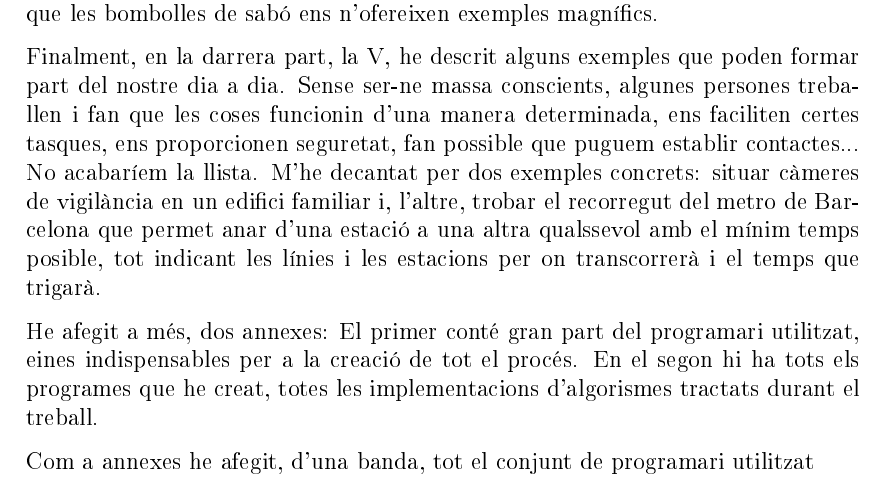
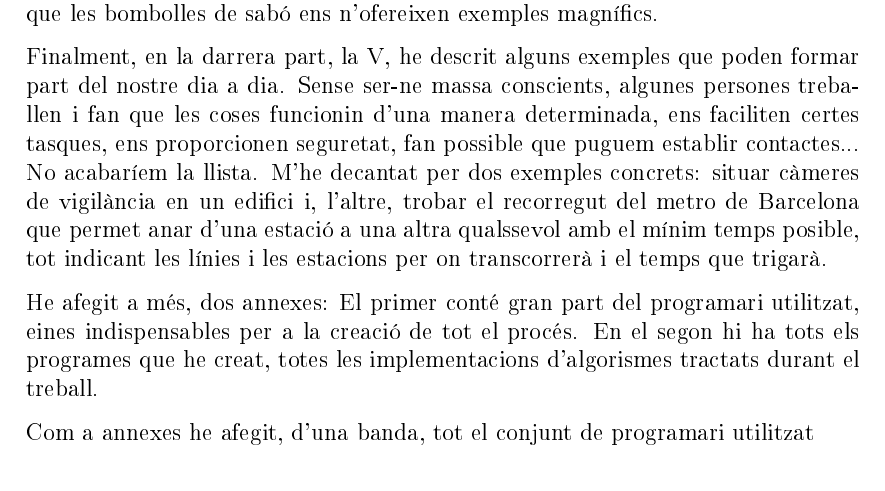
Before and after one commit to aniolgarcia/grafs, a LaTeX document (redaccio/tex/general.tex): part of page 11 of 96, cut so that both start at the same text. The pictures show the PDF file redaccio/tex/general.pdf that the author committed with the source; the source files are stored in an older character set and shown here as Unicode.

Commit message:
Actualització final 14_11

```diff
--- a/redaccio/tex/general.tex
+++ b/redaccio/tex/general.tex
@@ -390,7 +390,7 @@ La part III va ser tota una altra descoberta. Un cop familiaritzat amb els grafs
 
 La part IV utilitza un punt de vista diferent als altres apartats. La particularitat és que en aquesta ocasió els grafs no només s'estudien, sinó que es creen. Descobreixo que les bombolles de sabó ens n'ofereixen exemples magnífics.
 
-Finalment, en la darrera part, la V, he descrit alguns exemples que poden formar part del nostre dia a dia. Sense ser-ne massa conscients,  algunes persones treballen i fan que les coses funcionin d'una manera determinada, ens faciliten certes tasques, ens proporcionen seguretat, fan possible que puguem establir contactes... No acabaríem la llista. M'he decantat per dos exemples concrets: situar càmeres de vigilància en un edifici familiar i, l'altre, trobar el recorregut del metro de Barcelona que permet anar d'una estació a una altra qualssevol amb el mínim temps posible, tot indicant les línies i les estacions per on transcorrerà i el temps que trigarà.
+Finalment, en la darrera part, la V, he descrit alguns exemples que poden formar part del nostre dia a dia. Sense ser-ne massa conscients,  algunes persones treballen i fan que les coses funcionin d'una manera determinada, ens faciliten certes tasques, ens proporcionen seguretat, fan possible que puguem establir contactes... No acabaríem la llista. M'he decantat per dos exemples concrets: situar càmeres de vigilància en un edifici i, l'altre, trobar el recorregut del metro de Barcelona que permet anar d'una estació a una altra qualssevol amb el mínim temps posible, tot indicant les línies i les estacions per on transcorrerà i el temps que trigarà.
 
 He afegit a més, dos annexes:
 El primer conté gran part del programari utilitzat, eines indispensables per a la creació de tot el procés.
```
Also changed, not shown: redaccio/tex/general.pdf, 2 other files.
